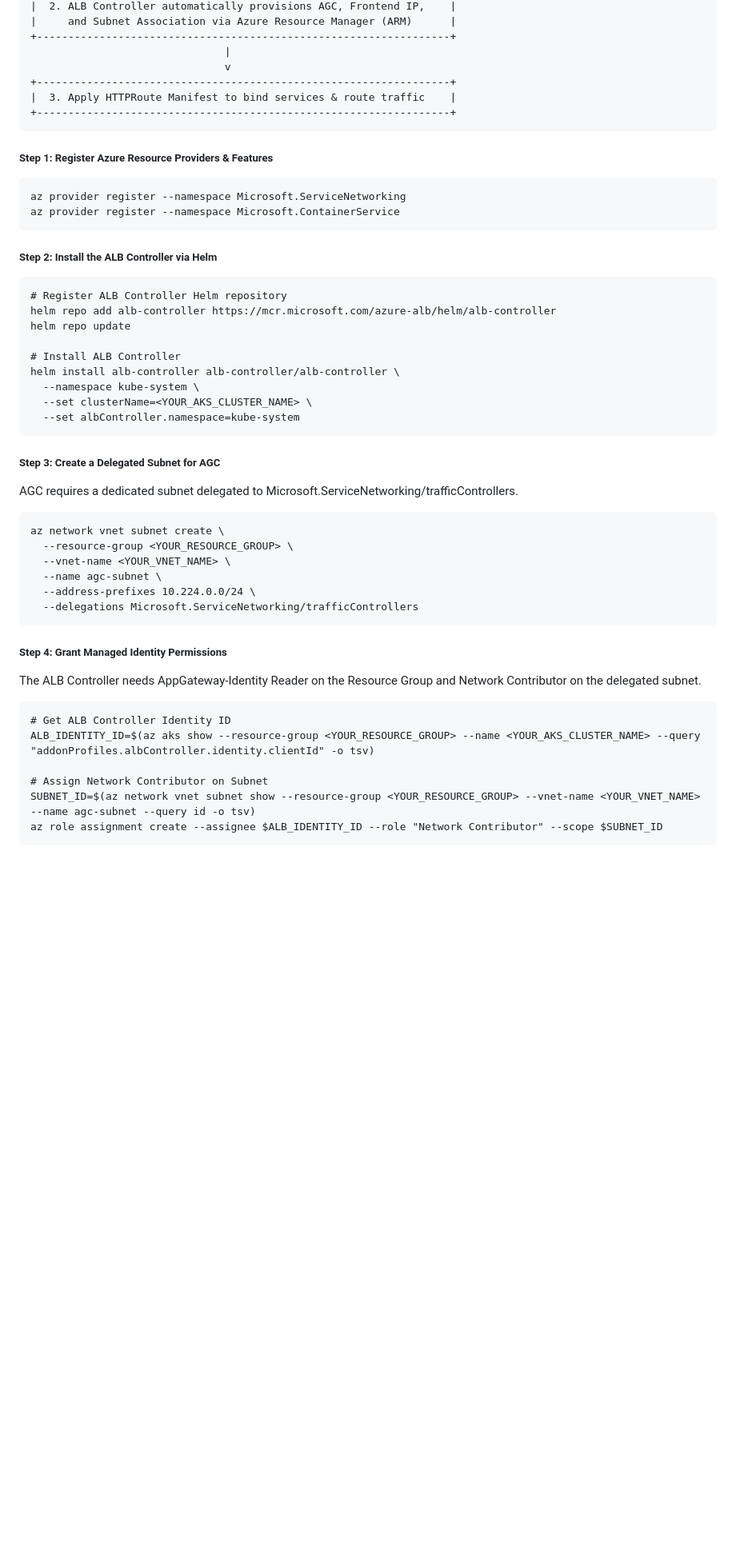
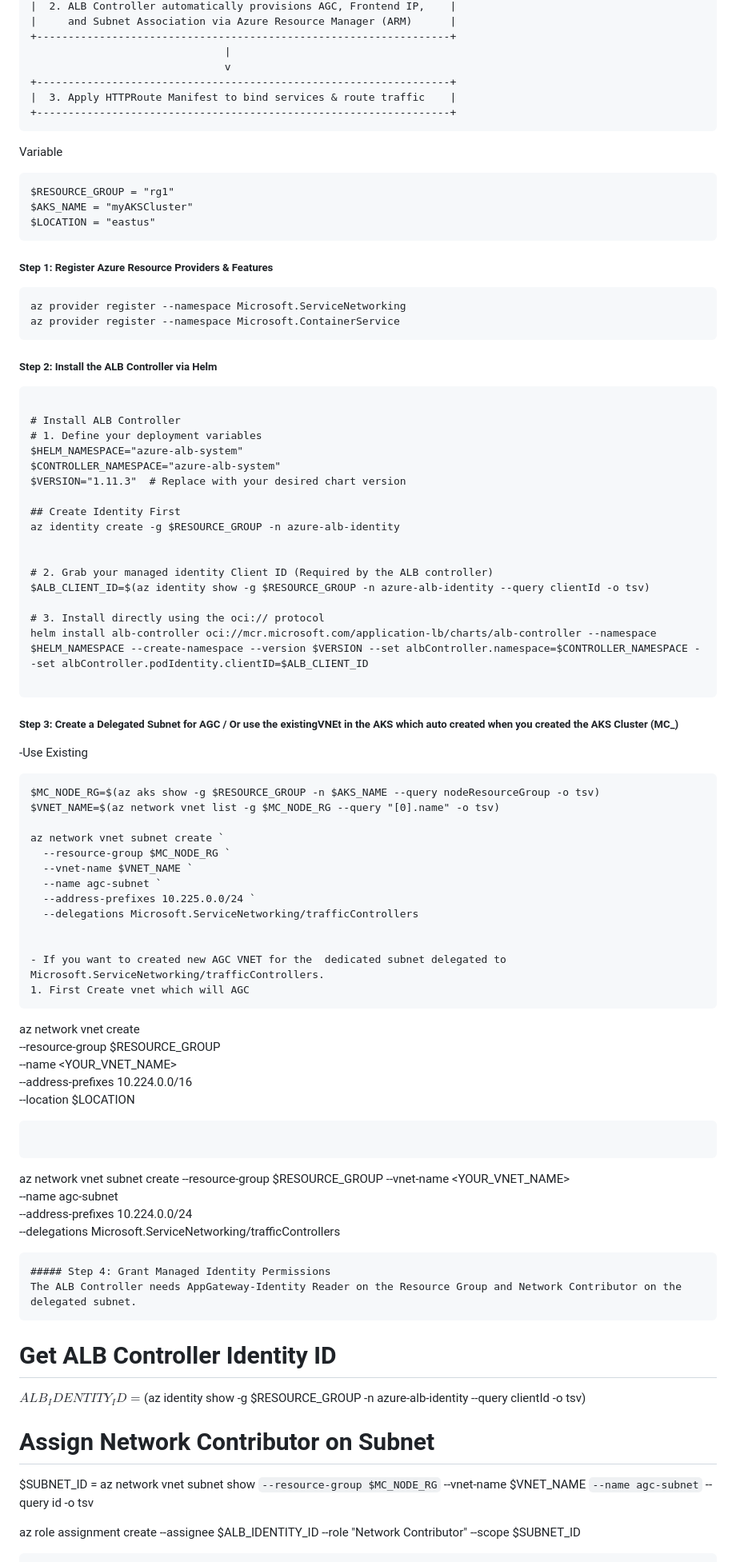
Before and after one commit to raghvendrashrinet/helsinki-cloud-native, a Markdown page: Azure-GatewayAPI.md, the part around one of its changes. Shown at 80% size. GitHub-like rendering; blank space fills up the shorter version.

````diff
--- a/Azure-GatewayAPI.md
+++ b/Azure-GatewayAPI.md
@@ -137,6 +137,13 @@ In this approach, the ALB Controller dynamically provisions the AGC parent resou
 +------------------------------------------------------------------+
 ```
 
+Variable
+```
+$RESOURCE_GROUP = "rg1"
+$AKS_NAME = "myAKSCluster"
+$LOCATION = "eastus"
+```
+
 ##### Step 1: Register Azure Resource Providers & Features
 ```
 az provider register --namespace Microsoft.ServiceNetworking
@@ -144,22 +151,52 @@ az provider register --namespace Microsoft.ContainerService
 ```
 ##### Step 2: Install the ALB Controller via Helm
 ```
-# Register ALB Controller Helm repository
-helm repo add alb-controller https://mcr.microsoft.com/azure-alb/helm/alb-controller
-helm repo update
 
 # Install ALB Controller
-helm install alb-controller alb-controller/alb-controller \
-  --namespace kube-system \
-  --set clusterName=<YOUR_AKS_CLUSTER_NAME> \
-  --set albController.namespace=kube-system
+# 1. Define your deployment variables
+$HELM_NAMESPACE="azure-alb-system"
+$CONTROLLER_NAMESPACE="azure-alb-system"
+$VERSION="1.11.3"  # Replace with your desired chart version
+
+## Create Identity First
+az identity create -g $RESOURCE_GROUP -n azure-alb-identity
+
+
+# 2. Grab your managed identity Client ID (Required by the ALB controller)
+$ALB_CLIENT_ID=$(az identity show -g $RESOURCE_GROUP -n azure-alb-identity --query clientId -o tsv)
+
+# 3. Install directly using the oci:// protocol
+helm install alb-controller oci://mcr.microsoft.com/application-lb/charts/alb-controller --namespace $HELM_NAMESPACE --create-namespace --version $VERSION --set albController.namespace=$CONTROLLER_NAMESPACE --set albController.podIdentity.clientID=$ALB_CLIENT_ID
+
 ```
 
-##### Step 3: Create a Delegated Subnet for AGC
-AGC requires a dedicated subnet delegated to Microsoft.ServiceNetworking/trafficControllers.
+##### Step 3: Create a Delegated Subnet for AGC / Or use the existingVNEt in the AKS which auto created when you created the AKS Cluster (MC_)
+-Use Existing
 ```
-az network vnet subnet create \
-  --resource-group <YOUR_RESOURCE_GROUP> \
+$MC_NODE_RG=$(az aks show -g $RESOURCE_GROUP -n $AKS_NAME --query nodeResourceGroup -o tsv)
+$VNET_NAME=$(az network vnet list -g $MC_NODE_RG --query "[0].name" -o tsv)
+
+az network vnet subnet create `
+  --resource-group $MC_NODE_RG `
+  --vnet-name $VNET_NAME `
+  --name agc-subnet `
+  --address-prefixes 10.225.0.0/24 `
+  --delegations Microsoft.ServiceNetworking/trafficControllers
+
+
+- If you want to created new AGC VNET for the  dedicated subnet delegated to Microsoft.ServiceNetworking/trafficControllers.
+1. First Create vnet which will AGC
+```
+az network vnet create \
+  --resource-group $RESOURCE_GROUP \
+  --name <YOUR_VNET_NAME> \
+  --address-prefixes 10.224.0.0/16 \
+  --location $LOCATION
+```
+
+```
+az network vnet subnet create
+  --resource-group $RESOURCE_GROUP
   --vnet-name <YOUR_VNET_NAME> \
   --name agc-subnet \
   --address-prefixes 10.224.0.0/24 \
@@ -169,10 +206,15 @@ az network vnet subnet create \
 The ALB Controller needs AppGateway-Identity Reader on the Resource Group and Network Contributor on the delegated subnet.
 ```
 # Get ALB Controller Identity ID
-ALB_IDENTITY_ID=$(az aks show --resource-group <YOUR_RESOURCE_GROUP> --name <YOUR_AKS_CLUSTER_NAME> --query "addonProfiles.albController.identity.clientId" -o tsv)
+$ALB_IDENTITY_ID=$(az identity show -g $RESOURCE_GROUP -n azure-alb-identity --query clientId -o tsv)
 
 # Assign Network Contributor on Subnet
-SUBNET_ID=$(az network vnet subnet show --resource-group <YOUR_RESOURCE_GROUP> --vnet-name <YOUR_VNET_NAME> --name agc-subnet --query id -o tsv)
+$SUBNET_ID = az network vnet subnet show `
+  --resource-group $MC_NODE_RG `
+  --vnet-name $VNET_NAME `
+  --name agc-subnet `
+  --query id -o tsv
+
 az role assignment create --assignee $ALB_IDENTITY_ID --role "Network Contributor" --scope $SUBNET_ID
 ```
 ##### Step 5: Apply Gateway API Manifests
````
Also changed, not shown: other parts of Azure-GatewayAPI.md (+8 -8 lines).
